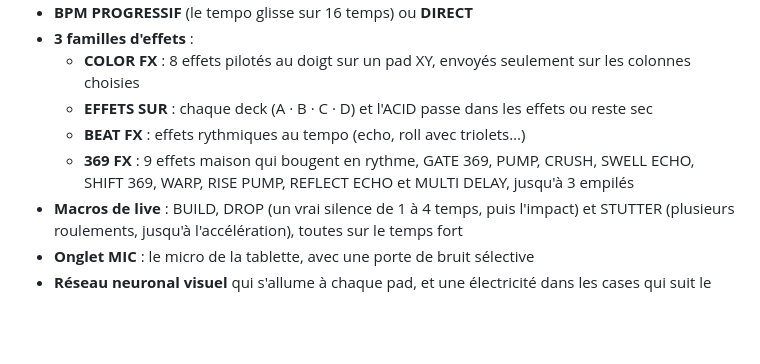
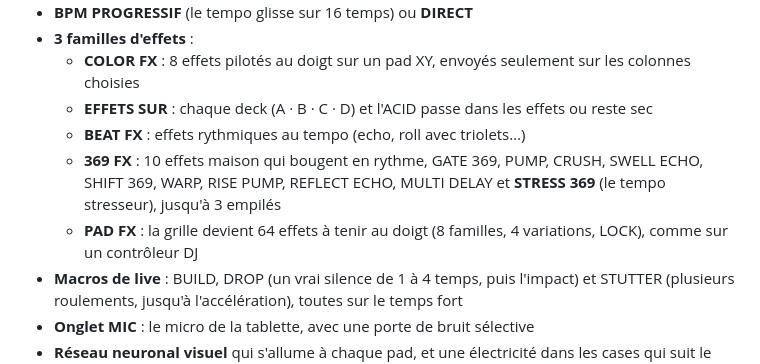
Before and after one commit to T3S6P9/369-LAUNCHPAD, a Markdown page: README.md, the part around the change. Rendered like a GitHub page; blank space fills up the shorter version.

Commit message:
Nouveautés v36.52 : PAD FX (64 effets à tenir) et STRESS 369
Co-Authored-By: Claude Opus 5.5 <noreply@anthropic.com>
Claude-Session: https://claude.ai/code/session_014675kPBQxLKrbLLYGS3Sm4

```diff
--- a/README.md
+++ b/README.md
@@ -29,7 +29,8 @@
   - **COLOR FX** : 8 effets pilotés au doigt sur un pad XY, envoyés seulement sur les colonnes choisies
   - **EFFETS SUR** : chaque deck (A · B · C · D) et l'ACID passe dans les effets ou reste sec
   - **BEAT FX** : effets rythmiques au tempo (echo, roll avec triolets…)
-  - **369 FX** : 9 effets maison qui bougent en rythme, GATE 369, PUMP, CRUSH, SWELL ECHO, SHIFT 369, WARP, RISE PUMP, REFLECT ECHO et MULTI DELAY, jusqu'à 3 empilés
+  - **369 FX** : 10 effets maison qui bougent en rythme, GATE 369, PUMP, CRUSH, SWELL ECHO, SHIFT 369, WARP, RISE PUMP, REFLECT ECHO, MULTI DELAY et **STRESS 369** (le tempo stresseur), jusqu'à 3 empilés
+  - **PAD FX** : la grille devient 64 effets à tenir au doigt (8 familles, 4 variations, LOCK), comme sur un contrôleur DJ
 - **Macros de live** : BUILD, DROP (un vrai silence de 1 à 4 temps, puis l'impact) et STUTTER (plusieurs roulements, jusqu'à l'accélération), toutes sur le temps fort
 - **Onglet MIC** : le micro de la tablette, avec une porte de bruit sélective
 - **Réseau neuronal visuel** qui s'allume à chaque pad, et une électricité dans les cases qui suit le volume de chaque deck
```
Also changed, not shown: NOUVEAUTES.md (+16 -0 lines), captures/padfx_tablette_v36.52.jpg (added).
